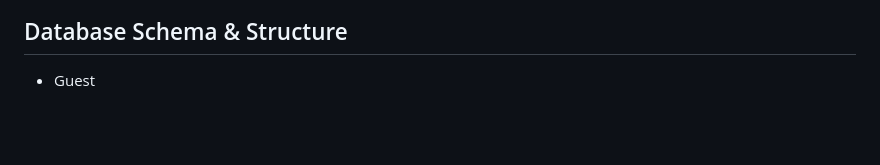
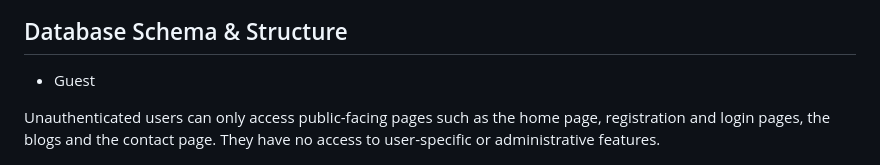
Before and after one commit to LidiaMorejudo/spanresources, a Markdown page: README.md, the part around the change. GitHub-like rendering; blank space fills up the shorter version.

Commit message:
Adding information about the guest access in the topology diagrams subsections

```diff
--- a/README.md
+++ b/README.md
@@ -170,6 +170,8 @@ The following diagrams outline the user-accessible pages based on session state
 
 - Guest
 
+Unauthenticated users can only access public-facing pages such as the home page, registration and login pages, the blogs and the contact page. They have no access to user-specific or administrative features.
+
 ![Guest Topology Diagram](documentation/img/guest-website-topology.jpg)
 
 - Logged in user
```
